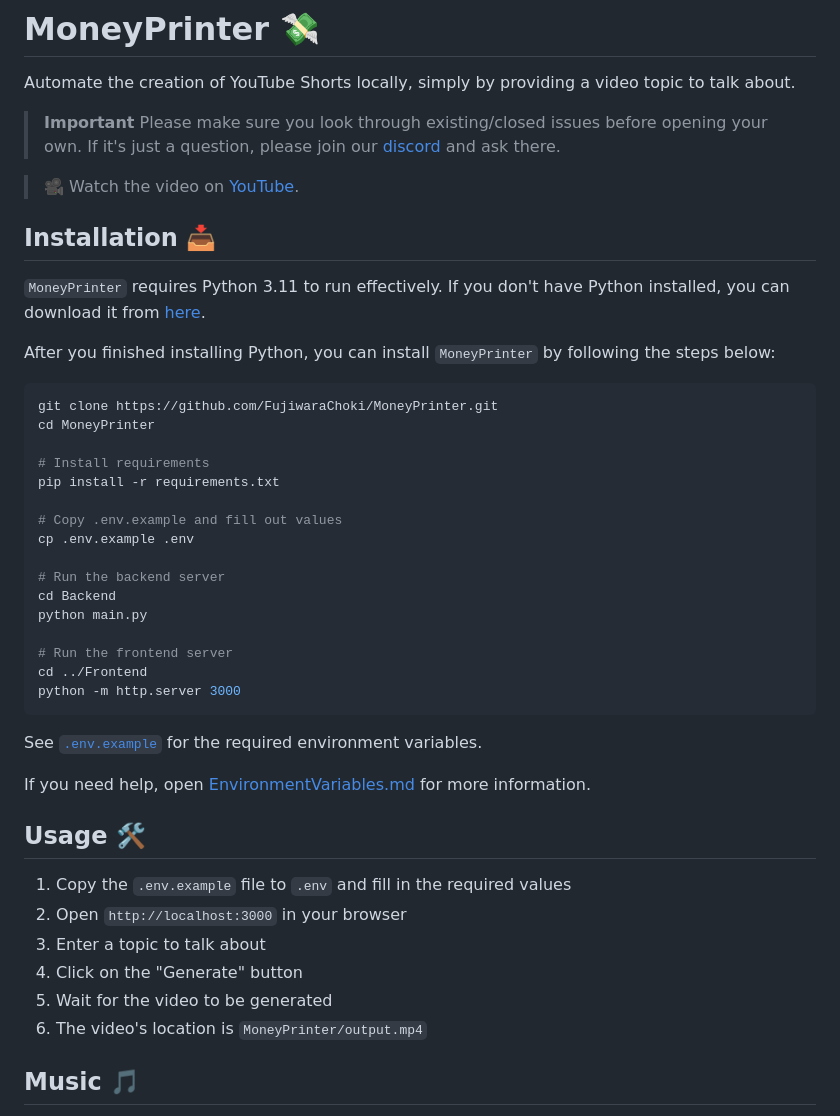
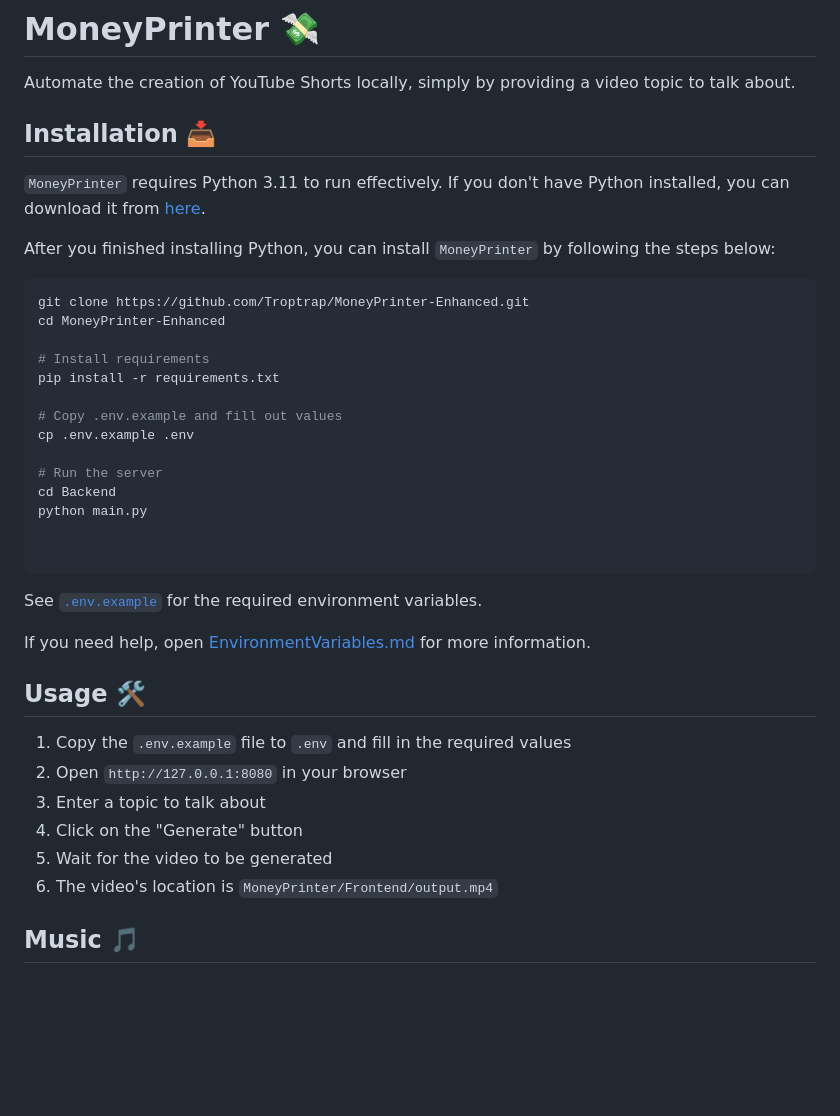
Before and after one commit to Troptrap/MoneyPrinter-Enhanced, a Markdown page: README.md, the part around the change. GitHub-like rendering; blank space fills up the shorter version.

````diff
--- a/README.md
+++ b/README.md
@@ -2,9 +2,7 @@
 
 Automate the creation of YouTube Shorts locally, simply by providing a video topic to talk about.
 
-> **Important** Please make sure you look through existing/closed issues before opening your own. If it's just a question, please join our [discord](https://dsc.gg/fuji-community) and ask there.
 
-> **🎥** Watch the video on [YouTube](https://youtu.be/mkZsaDA2JnA?si=pNne3MnluRVkWQbE).
 
 ## Installation 📥
 
@@ -13,8 +11,8 @@ Automate the creation of YouTube Shorts locally, simply by providing a video top
 After you finished installing Python, you can install `MoneyPrinter` by following the steps below:
 
 ```bash
-git clone https://github.com/FujiwaraChoki/MoneyPrinter.git
-cd MoneyPrinter
+git clone https://github.com/Troptrap/MoneyPrinter-Enhanced.git
+cd MoneyPrinter-Enhanced
 
 # Install requirements
 pip install -r requirements.txt
@@ -22,13 +20,11 @@ pip install -r requirements.txt
 # Copy .env.example and fill out values
 cp .env.example .env
 
-# Run the backend server
+# Run the server
 cd Backend
 python main.py
 
-# Run the frontend server
-cd ../Frontend
-python -m http.server 3000
+
 ```
 
 See [`.env.example`](.env.example) for the required environment variables.
@@ -38,11 +34,11 @@ If you need help, open [EnvironmentVariables.md](EnvironmentVariables.md) for mo
 ## Usage 🛠️
 
 1. Copy the `.env.example` file to `.env` and fill in the required values
-1. Open `http://localhost:3000` in your browser
+1. Open `http://127.0.0.1:8080` in your browser
 1. Enter a topic to talk about
 1. Click on the "Generate" button
 1. Wait for the video to be generated
-1. The video's location is `MoneyPrinter/output.mp4`
+1. The video's location is `MoneyPrinter/Frontend/output.mp4`
 
 ## Music 🎵
 
````
